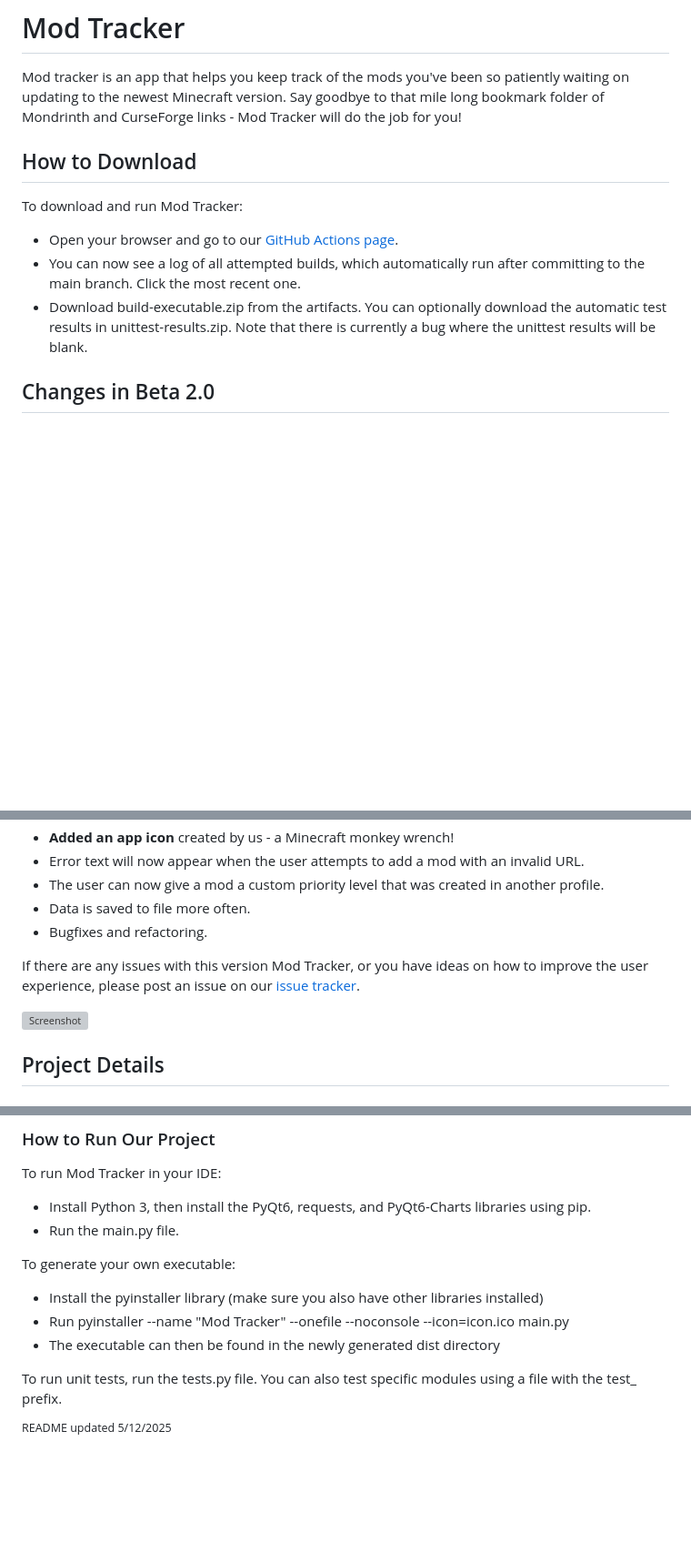
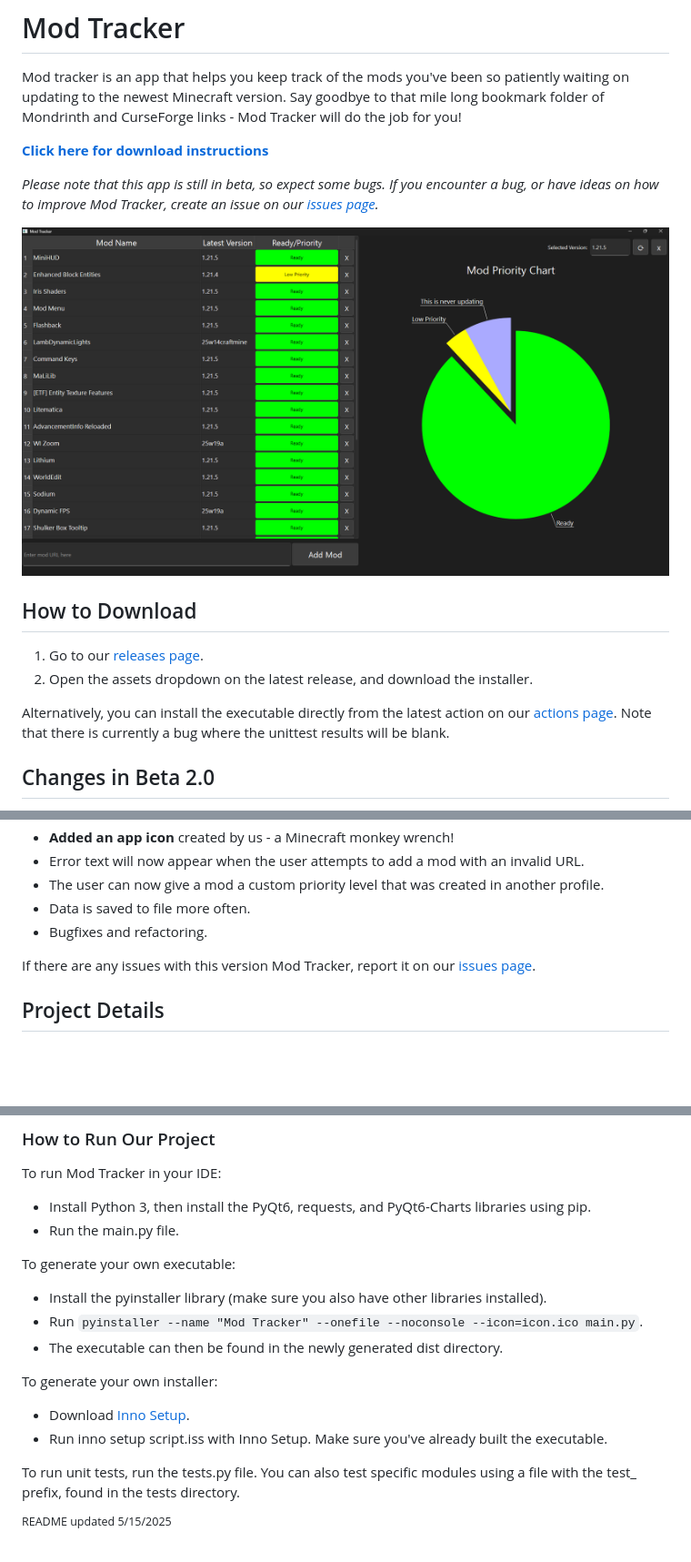
Before and after one commit to BigBoland41/ModTracker, a Markdown page: README.md, 3 parts joined by grey strips. Shown: that part at 91% size. Drawn GitHub-style; pictures changed too: screenshot 1.png (added); blank space fills up the shorter version; grey boxes are pictures that could not be loaded.

Commit message:
mods.json backwards compatibility, inno setup script, updated README
If mods.json does not have the new tablePosition attirbute, the mod's table position will be sent to -1. If the tablePosition is negative, the mod list will be sorted alphabetically.

Added a script for making an installer for the executable with inno setup, as well as instructions for building the installer in the README.

Made some additional changes to the README, including to the installation instructions. Users will now be pointed to the releases page on GitHub, rather than the actions page. The screenshot should now display correctly, as it's getting it from a file, not a link. Made some other minor wording changes.

```diff
--- a/README.md
+++ b/README.md
@@ -2,13 +2,18 @@
 
 Mod tracker is an app that helps you keep track of the mods you've been so patiently waiting on updating to the newest Minecraft version. Say goodbye to that mile long bookmark folder of Mondrinth and CurseForge links - Mod Tracker will do the job for you!
 
+**[Click here for download instructions](#how-to-download)**
+
+*Please note that this app is still in beta, so expect some bugs. If you encounter a bug, or have ideas on how to improve Mod Tracker, create an issue on our [issues page](https://github.com/BigBoland41/ModTracker/issues).*
+
+![alt text](screenshot%201.png)
+
 ## How to Download
+1. Go to our [releases page](https://github.com/BigBoland41/ModTracker/releases).
+2. Open the assets dropdown on the latest release, and download the installer.
 
-To download and run Mod Tracker:
-- Open your browser and go to our [GitHub Actions page](https://github.com/BigBoland41/ModTracker/actions/workflows/build-test.yml).
-- You can now see a log of all attempted builds, which automatically run after committing to the main branch. Click the most recent one.
-- Download build-executable.zip from the artifacts.
-You can optionally download the automatic test results in unittest-results.zip. Note that there is currently a bug where the unittest results will be blank.
+Alternatively, you can install the executable directly from the latest action on our [actions page](https://github.com/BigBoland41/ModTracker/actions/workflows/build-test.yml). Note that there is currently a bug where the unittest results will be blank.
+
 
 ## Changes in Beta 2.0
 - **Proper Curseforge support!** While it was technically supported it in our MVP, we actually used the Mondrinth data instead, and didn't support mods only found on Curseforge.
@@ -20,9 +25,7 @@ You can optionally download the automatic test results in unittest-results.zip.
 - Data is saved to file more often.
 - Bugfixes and refactoring.
 
-If there are any issues with this version Mod Tracker, or you have ideas on how to improve the user experience, please post an issue on our [issue tracker](https://github.com/BigBoland41/ModTracker/issues).
-
-![Screenshot](https://media.discordapp.net/attachments/1279545631622299680/1371555996832370729/image.png?ex=6823908f&is=68223f0f&hm=1d20fbe2de4e46522b8896018b1172baba9dcd9f734e3e3bdd8b97f16b2f9e9d&=&format=webp&quality=lossless&width=1593&height=856)
+If there are any issues with this version Mod Tracker, report it on our [issues page](https://github.com/BigBoland41/ModTracker/issues).
 
 ## Project Details
 
@@ -41,10 +44,14 @@ To run Mod Tracker in your IDE:
 - Run the main.py file.
 
 To generate your own executable:
-- Install the pyinstaller library (make sure you also have other libraries installed)
-- Run pyinstaller --name "Mod Tracker" --onefile --noconsole --icon=icon.ico main.py
-- The executable can then be found in the newly generated dist directory
+- Install the pyinstaller library (make sure you also have other libraries installed).
+- Run `pyinstaller --name "Mod Tracker" --onefile --noconsole --icon=icon.ico main.py`.
+- The executable can then be found in the newly generated dist directory.
 
-To run unit tests, run the tests.py file. You can also test specific modules using a file with the test_ prefix.
+To generate your own installer:
+- Download [Inno Setup](https://jrsoftware.org/isinfo.php).
+- Run inno setup script.iss with Inno Setup. Make sure you've already built the executable.
 
-<sup> README updated 5/12/2025
+To run unit tests, run the tests.py file. You can also test specific modules using a file with the test_ prefix, found in the tests directory.
+
+<sup> README updated 5/15/2025
```
Also changed, not shown: screenshot 2.png (added), 2 other files.
